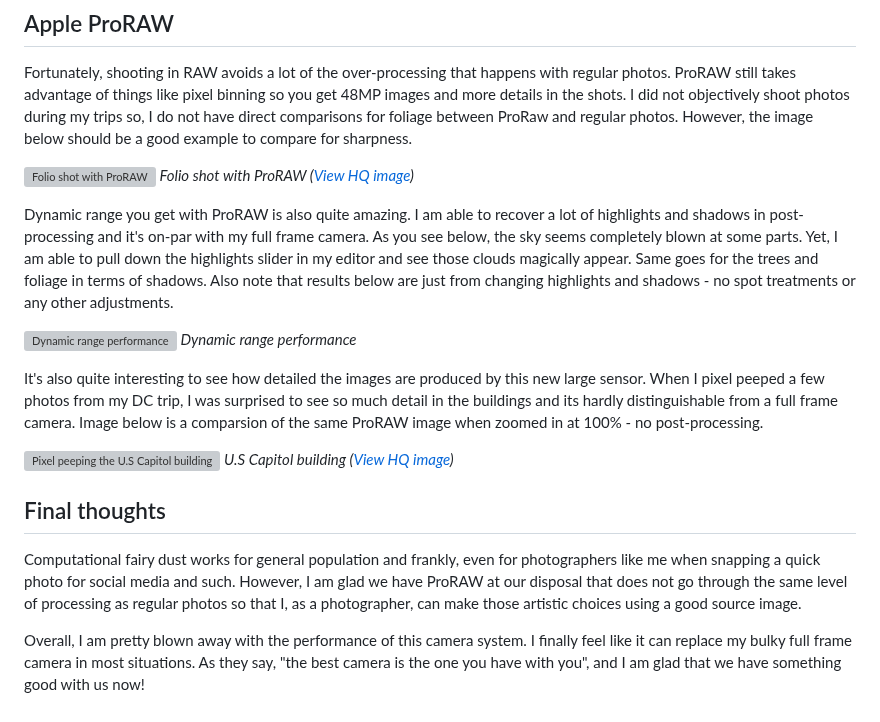
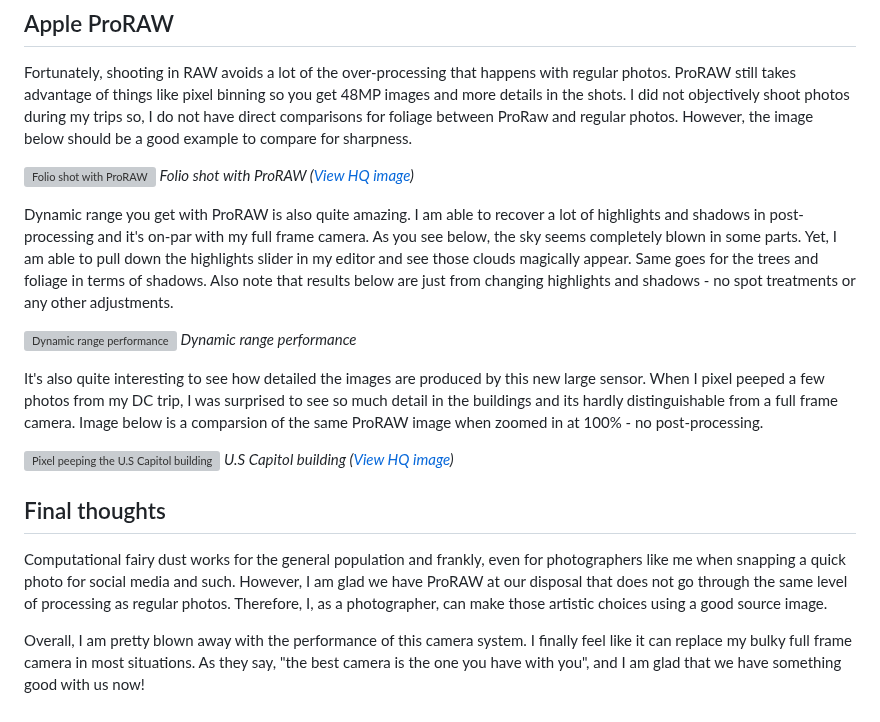
Before and after one commit to kwickramasekara/blog, a Markdown page: src/posts/iphone-14-pro-camera-performance.md, the part around the change. Rendered like a GitHub page; grey boxes are pictures that could not be loaded.

Commit message:
Update Blog “iphone-14-pro-camera-performance” (#24)
Automatically generated. Merged on Netlify CMS.

```diff
--- a/src/posts/iphone-14-pro-camera-performance.md
+++ b/src/posts/iphone-14-pro-camera-performance.md
@@ -28,7 +28,7 @@ Fortunately, shooting in RAW avoids a lot of the over-processing that happens wi
 ![Folio shot with ProRAW](https://ucarecdn.com/5ee2af2a-8f18-4199-b021-6654093671e4/-/format/auto/-/quality/smart_retina/-/stretch/off/-/resize/1200x/)
 _Folio shot with ProRAW ([View HQ image](https://ucarecdn.com/5ee2af2a-8f18-4199-b021-6654093671e4/-/format/jpg/-/quality/best/-/resize/4096x/))_
 
-Dynamic range you get with ProRAW is also quite amazing. I am able to recover a lot of highlights and shadows in post-processing and it's on-par with my full frame camera. As you see below, the sky seems completely blown at some parts. Yet, I am able to pull down the highlights slider in my editor and see those clouds magically appear. Same goes for the trees and foliage in terms of shadows. Also note that results below are just from changing highlights and shadows - no spot treatments or any other adjustments.
+Dynamic range you get with ProRAW is also quite amazing. I am able to recover a lot of highlights and shadows in post-processing and it's on-par with my full frame camera. As you see below, the sky seems completely blown in some parts. Yet, I am able to pull down the highlights slider in my editor and see those clouds magically appear. Same goes for the trees and foliage in terms of shadows. Also note that results below are just from changing highlights and shadows - no spot treatments or any other adjustments.
 
 ![Dynamic range performance](https://ucarecdn.com/d0948bf3-3f29-4955-a18d-2a32e0979232/-/format/auto/-/quality/smart_retina/-/stretch/off/-/resize/1200x/)
 _Dynamic range performance_
@@ -40,6 +40,6 @@ _U.S Capitol building ([View HQ image](https://ucarecdn.com/910f864a-15dc-49d8-b
 
 ## Final thoughts
 
-Computational fairy dust works for general population and frankly, even for photographers like me when snapping a quick photo for social media and such. However, I am glad we have ProRAW at our disposal that does not go through the same level of processing as regular photos so that I, as a photographer, can make those artistic choices using a good source image.
+Computational fairy dust works for the general population and frankly, even for photographers like me when snapping a quick photo for social media and such. However, I am glad we have ProRAW at our disposal that does not go through the same level of processing as regular photos. Therefore, I, as a photographer, can make those artistic choices using a good source image.
 
 Overall, I am pretty blown away with the performance of this camera system. I finally feel like it can replace my bulky full frame camera in most situations. As they say, "the best camera is the one you have with you", and I am glad that we have something good with us now!
```
